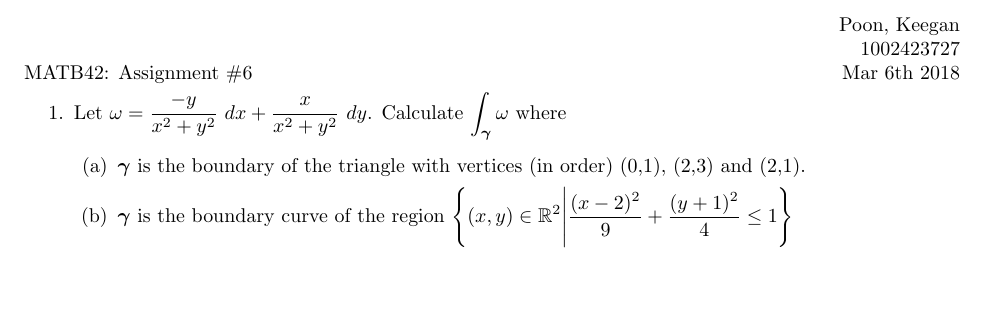
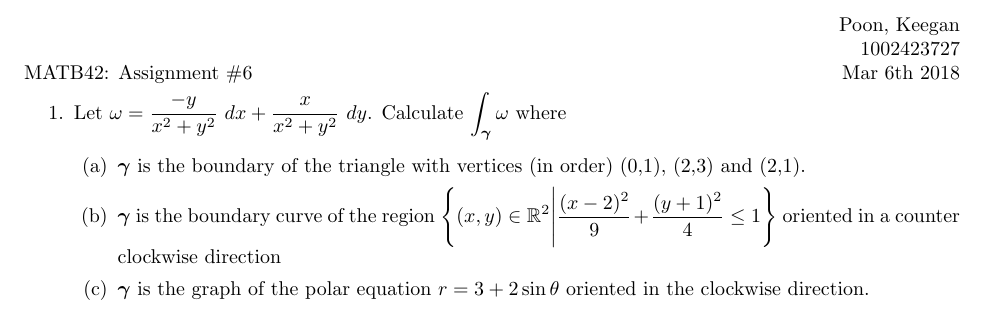
Before and after one commit to poonkeegan/school, a LaTeX document (matb42/a6.tex): part of the page, cut so that both start at the same text, the shorter picture padded with empty space. Compiled offline with pdfLaTeX.

Commit message:
Sat Feb 24 15:36:47 EST 2018

```diff
--- a/matb42/a6.tex
+++ b/matb42/a6.tex
@@ -30,7 +30,8 @@ Mar 6th 2018}
     \item Let $\displaystyle \omega = \frac{-y}{x^2+y^2}\ dx + \frac{x}{x^2+y^2}\ dy$. Calculate $\displaystyle \int_{\gam} \omega$ where
     \begin{enumerate}
         \item $\gam$ is the boundary of the triangle with vertices (in order) (0,1), (2,3) and (2,1).
-        \item $\gam$ is the boundary curve of the region $\displaystyle \Bigg\{(x,y) \in \mathbb{R}^2 \Bigg|\frac{(x-2)^2}{9} + \frac{(y+1)^2}{4} \leq 1 \Bigg\}$
+        \item $\gam$ is the boundary curve of the region $\displaystyle \Bigg\{(x,y) \in \mathbb{R}^2 \Bigg|\frac{(x-2)^2}{9} + \frac{(y+1)^2}{4} \leq 1 \Bigg\}$ oriented in a counter clockwise direction
+        \item $\gam$ is the graph of the polar equation $r = 3 + 2 \sin \theta$ oriented in the clockwise direction.
     \end{enumerate}
 \end{enumerate}
 \end{document}
```
Also changed, not shown: matb42/a6.pdf.
